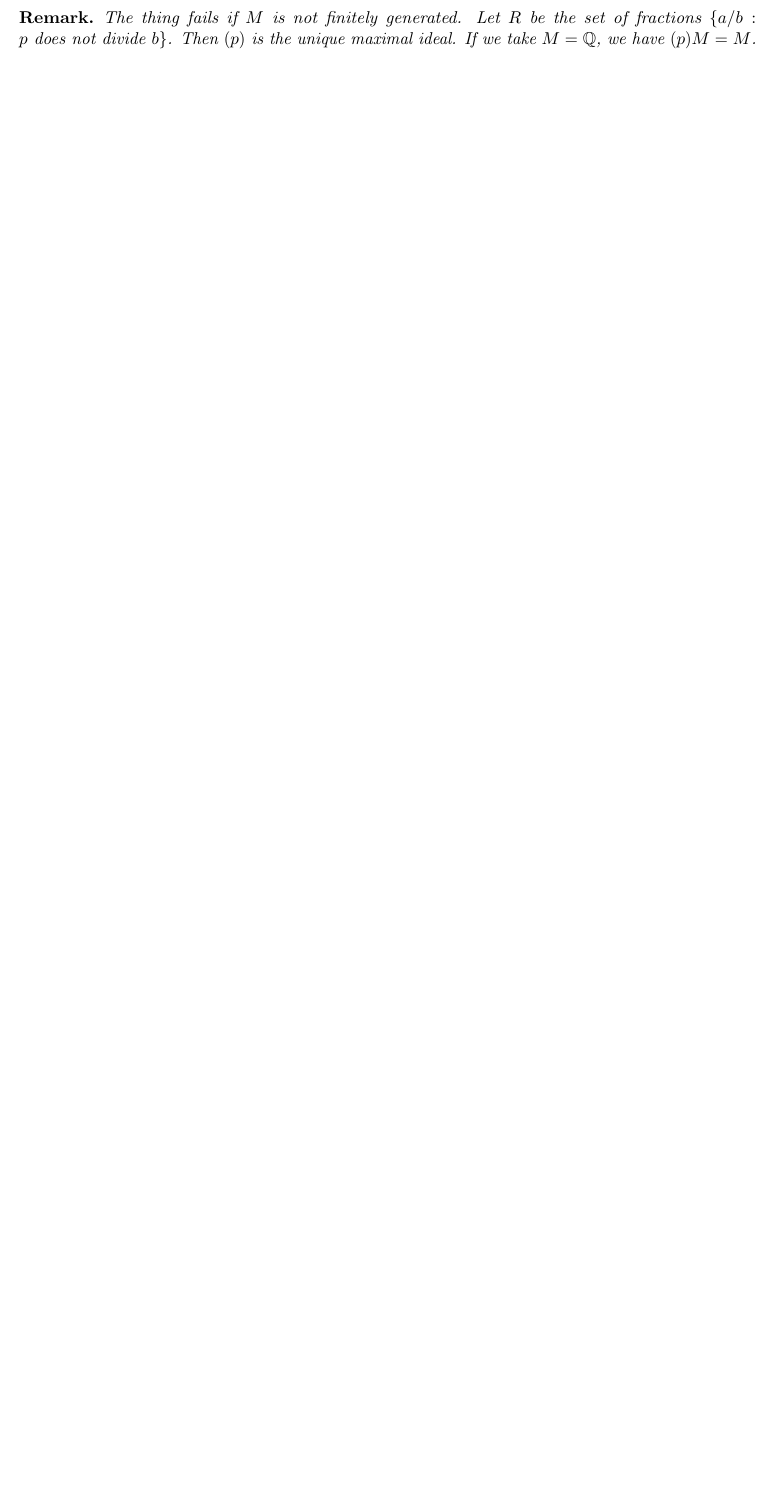
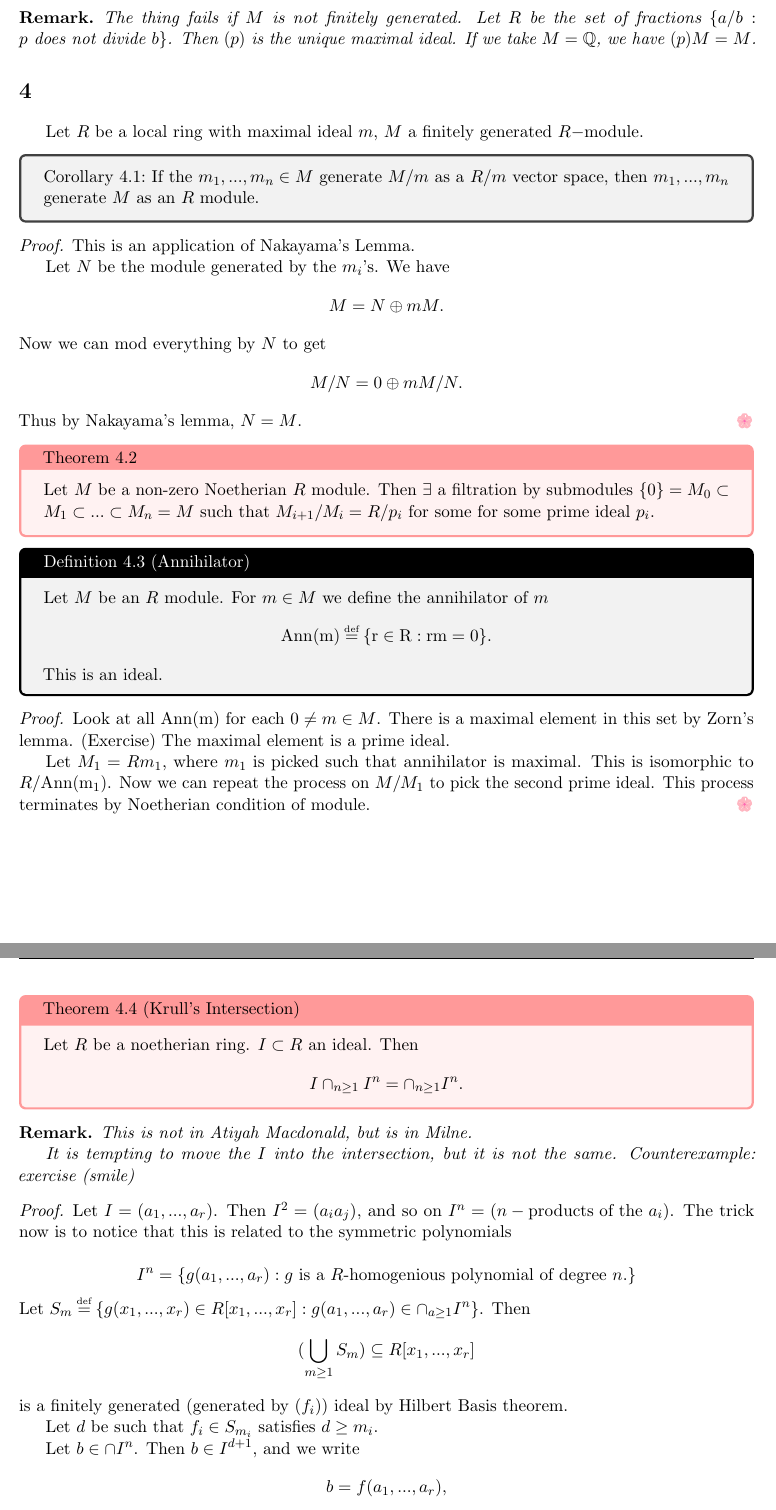
Before and after one commit to dbschi/Commutative_Algebra, a LaTeX document (notes.tex, which reads Lectures/Lecture 4.tex): part of page 7 of 7 before the commit and two parts of pages 7 and 8 of 9 after it, the two joined at a grey line, cut so that both start at the same text, the shorter picture padded with empty space. Compiled offline with pdfLaTeX.

Commit message:
lecture 4

```diff
--- /dev/null
+++ b/Lectures/Lecture 4.tex
@@ -0,0 +1,61 @@
+\section{}
+Let $R$ be a local ring with maximal ideal $m$, $M$ a finitely generated $R-$module.
+\corollary[]{
+    If the $m_1,...,m_n\in M$ generate $M/m$ as a $R/m$ vector space, then $m_1,...,m_n$ generate $M$ as an $R$ module.
+}
+\begin{proof}
+    This is an application of Nakayama's Lemma.
+
+    Let $N$ be the module generated by the $m_i$'s. We have \[
+    M= N \oplus mM.
+    \]
+    Now we can mod everything by $N$ to get \[
+    M/N = 0 \oplus m M/N.
+    \]
+    Thus by Nakayama's lemma, $N=M$.
+\end{proof}
+\theorem[]{}{
+    Let $M$ be a non-zero Noetherian $R$ module.
+    Then $\exists$ a filtration by submodules $\{0\}=M_0\subset M_1\subset...\subset M_n=M$ such that $M_{i+1}/M_i=R/p_i$ for some for some prime ideal $p_i$.
+}
+\definition[]{Annihilator}{
+    Let $M$ be an $R$ module. For $m\in M$ we define the annihilator of $m$ \[
+    \rm{Ann}(m) \defeq \{r\in R: rm=0\}.
+    \]
+    This is an ideal.
+}
+\begin{proof}
+    Look at all $\rm{Ann(m)}$ for each $0\neq m\in M$. There is a maximal element in this set by Zorn's lemma. (Exercise) The maximal element is a prime ideal.
+
+    Let $M_1=R m_1$, where $m_1$ is picked such that annihilator is maximal. This is isomorphic to $R/\rm{Ann}(m_1)$.
+    Now we can repeat the process on $M/M_1$ to pick the second prime ideal. This process terminates by Noetherian condition of module.
+\end{proof}
+
+
+\theorem[]{Krull's Intersection}{
+    Let $R$ be a noetherian ring. $I\subset R$ an ideal. Then \[
+    I \cap_{n\geq 1} I^n = \cap_{n\geq 1} I^n.
+    \]
+}
+\begin{remark}
+    This is not in Atiyah Macdonald, but is in Milne.
+
+    It is tempting to move the $I$ into the intersection, but it is not the same.
+    Counterexample: exercise (smile)
+\end{remark}
+\begin{proof}
+    Let $I=(a_1,...,a_r)$. Then $I^2=(a_ia_j)$, and so on $I^n=(n-\textrm{products of the }a_i)$. The trick now is to notice that this is related to the symmetric polynomials
+
+    \[
+    I^n = \{g(a_1,...,a_r): g \textrm{ is a $R$-homogenious polynomial of degree $n$}.\}
+    \]
+    Let $S_m\defeq \{g(x_1,...,x_r)\in R[x_1,...,x_r]: g(a_1,...,a_r)\in \cap_{a\geq 1} I^n\}$.
+    Then \[
+    (\bigcup_{m\geq 1}S_m)\subseteq R[x_1,...,x_r]
+    \]
+    is a finitely generated (generated by ($f_i$)) ideal by Hilbert Basis theorem.
+
+    Let $d$ be such that $f_i\in S_{m_i}$ satisfies $d\geq m_i$.
+
+    Let $b\in \cap I^n$. Then $b\in I^{d+1}$, and we write \[
+    b=f(a_1,...,a_r),
@@ -0,0 +81,6 @@
+\proposition[]{
+    $S^{-1}R $ is a ring by the standard definitions plus and minuses.\begin{align*}
+        \frac{r_1}{s_1} + \frac{r_2}{s_2}=\frac{r_1s_2+r_2s_1}{s_1s_2}\\
+        \frac{r_1}{s_1}\cdot\frac{r_2}{s_2}=\frac{r_1r_2}{s_1s_2}.
+    \end{align*}
+    It has additive and multiplicative identity $\frac{0}{1}, \frac{1}{1}$ respectively.
```
Also changed, not shown: notes.tex (+1 -1 lines), notes.pdf, Lectures/Lecture 4.tex (28 more changed lines).
